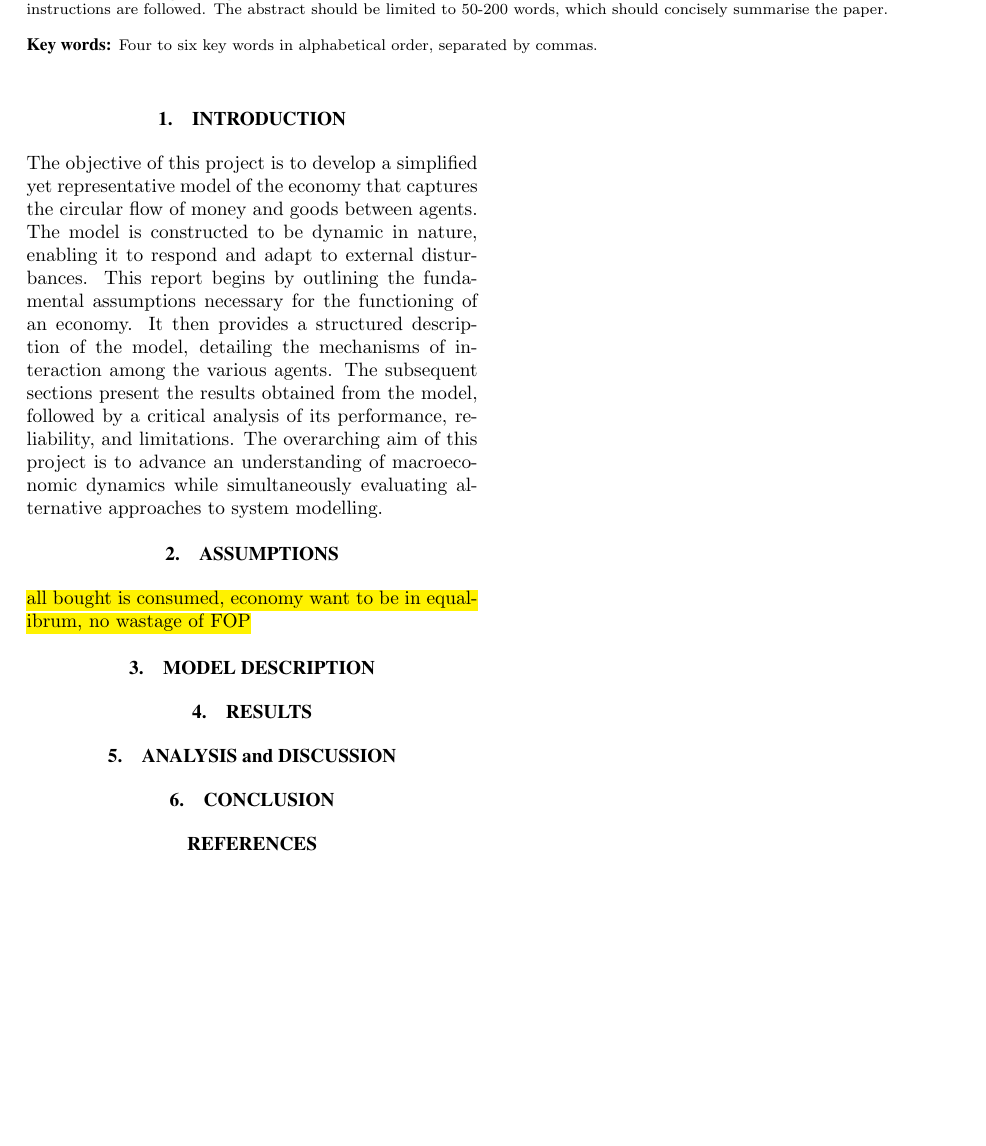
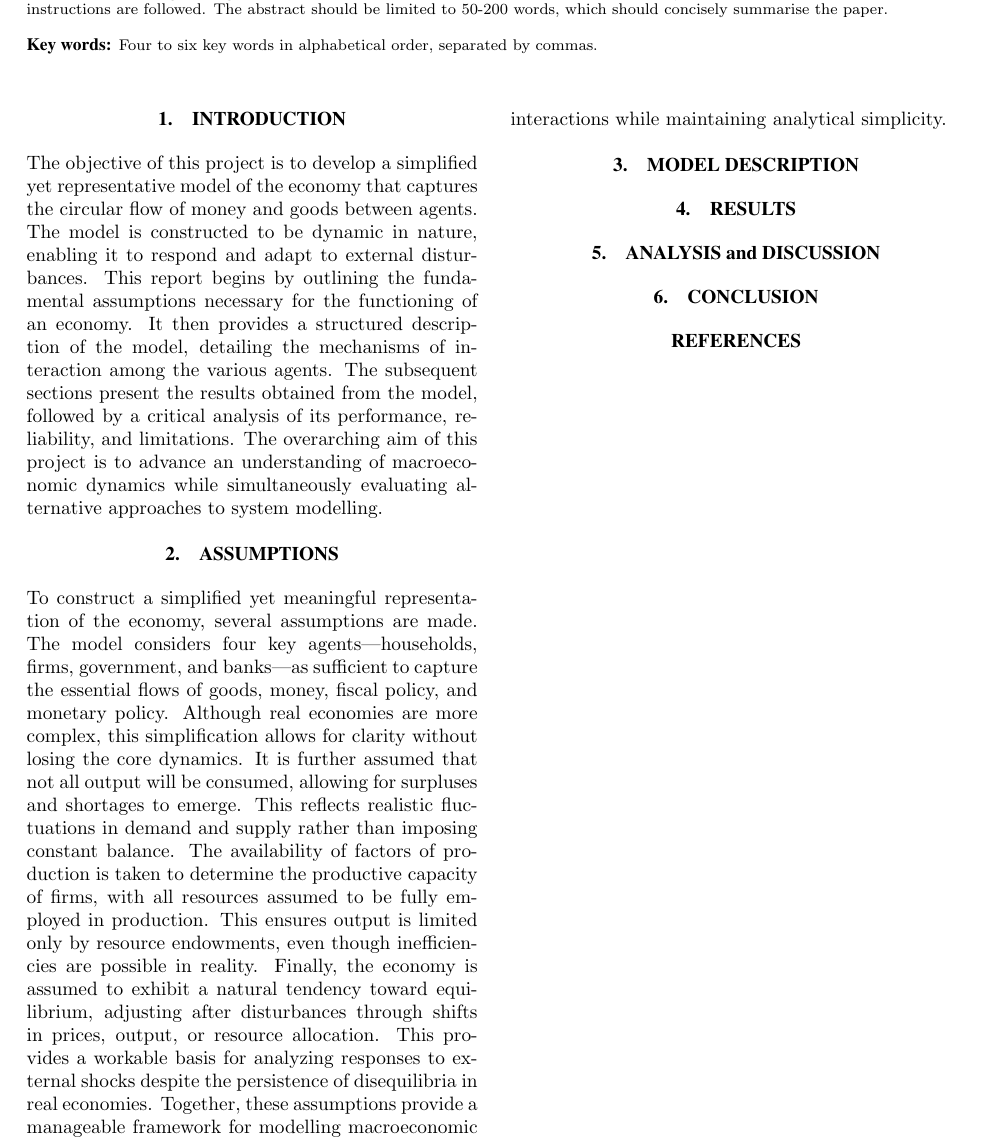
Before and after one commit to JOP-2003/economics-group-5, a LaTeX document (Latex Template/witseie-paper-2005.tex): part of the page, cut so that both start at the same text, the shorter picture padded with empty space. Compiled offline with pdfLaTeX.

Commit message:
Assumptions

```diff
--- a/Latex Template/witseie-paper-2005.tex
+++ b/Latex Template/witseie-paper-2005.tex
@@ -68,7 +68,13 @@ The overarching aim of this project is to advance an understanding of macroecono
 
 \section{ASSUMPTIONS}
 
-\hl{all bought is consumed, economy want to be in equalibrum, no wastage of FOP}
+To construct a simplified yet meaningful representation of the economy, several assumptions are made.
+The model considers four key agents—households, firms, government, and banks—as sufficient to capture the essential flows of goods, money, fiscal policy, and monetary policy. Although real economies are more complex, this simplification allows for clarity without losing the core dynamics.
+It is further assumed that not all output will be consumed, allowing for surpluses and shortages to emerge. This reflects realistic fluctuations in demand and supply rather than imposing constant balance.
+The availability of factors of production is taken to determine the productive capacity of firms, with all resources assumed to be fully employed in production. This ensures output is limited only by resource endowments, even though inefficiencies are possible in reality.
+Finally, the economy is assumed to exhibit a natural tendency toward equilibrium, adjusting after disturbances through shifts in prices, output, or resource allocation. This provides a workable basis for analyzing responses to external shocks despite the persistence of disequilibria in real economies.
+Together, these assumptions provide a manageable framework for modelling macroeconomic interactions while maintaining analytical simplicity.
+
 
 \section{MODEL DESCRIPTION}
 
```
Also changed, not shown: Latex Template/witseie-paper-2005.pdf.
